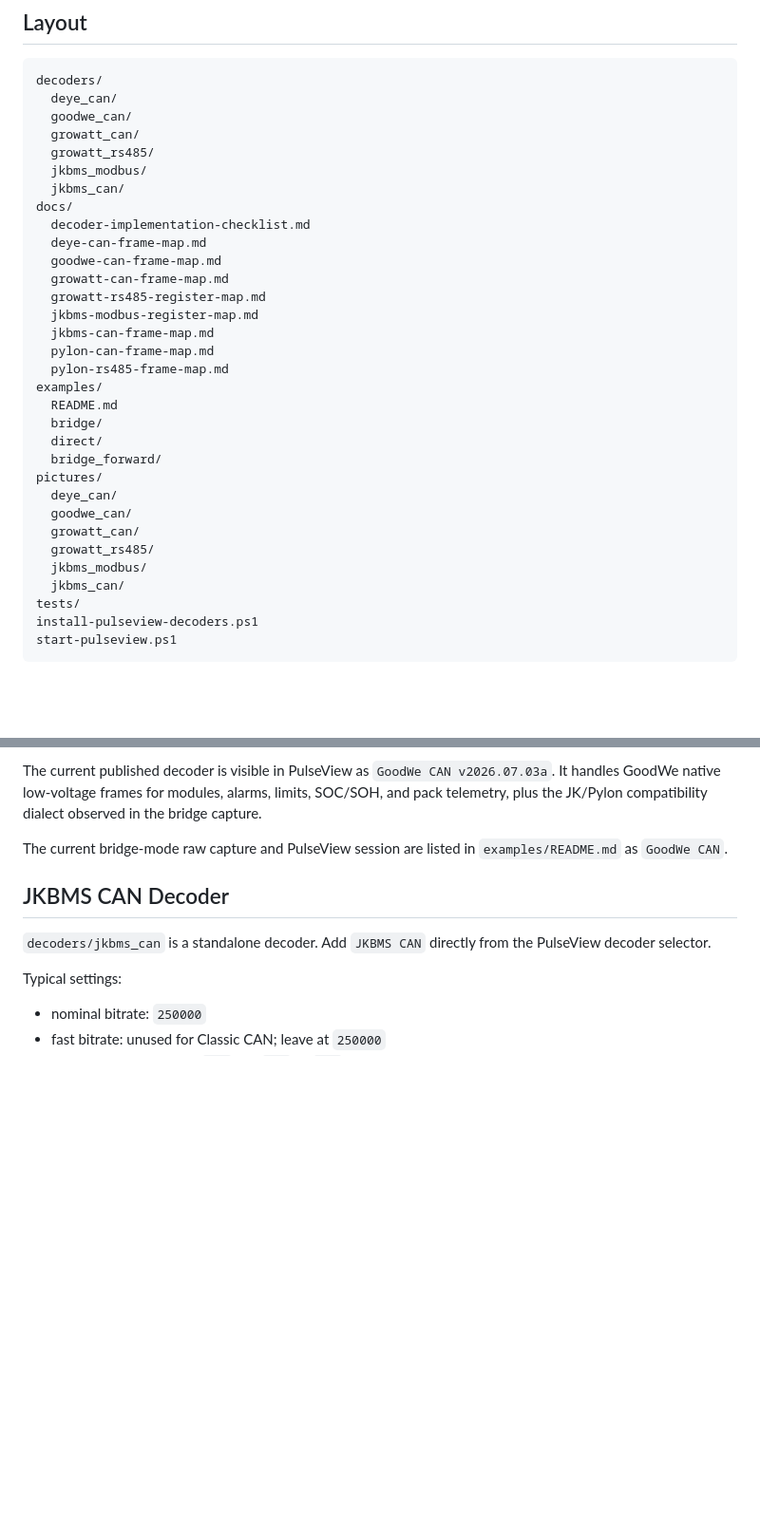
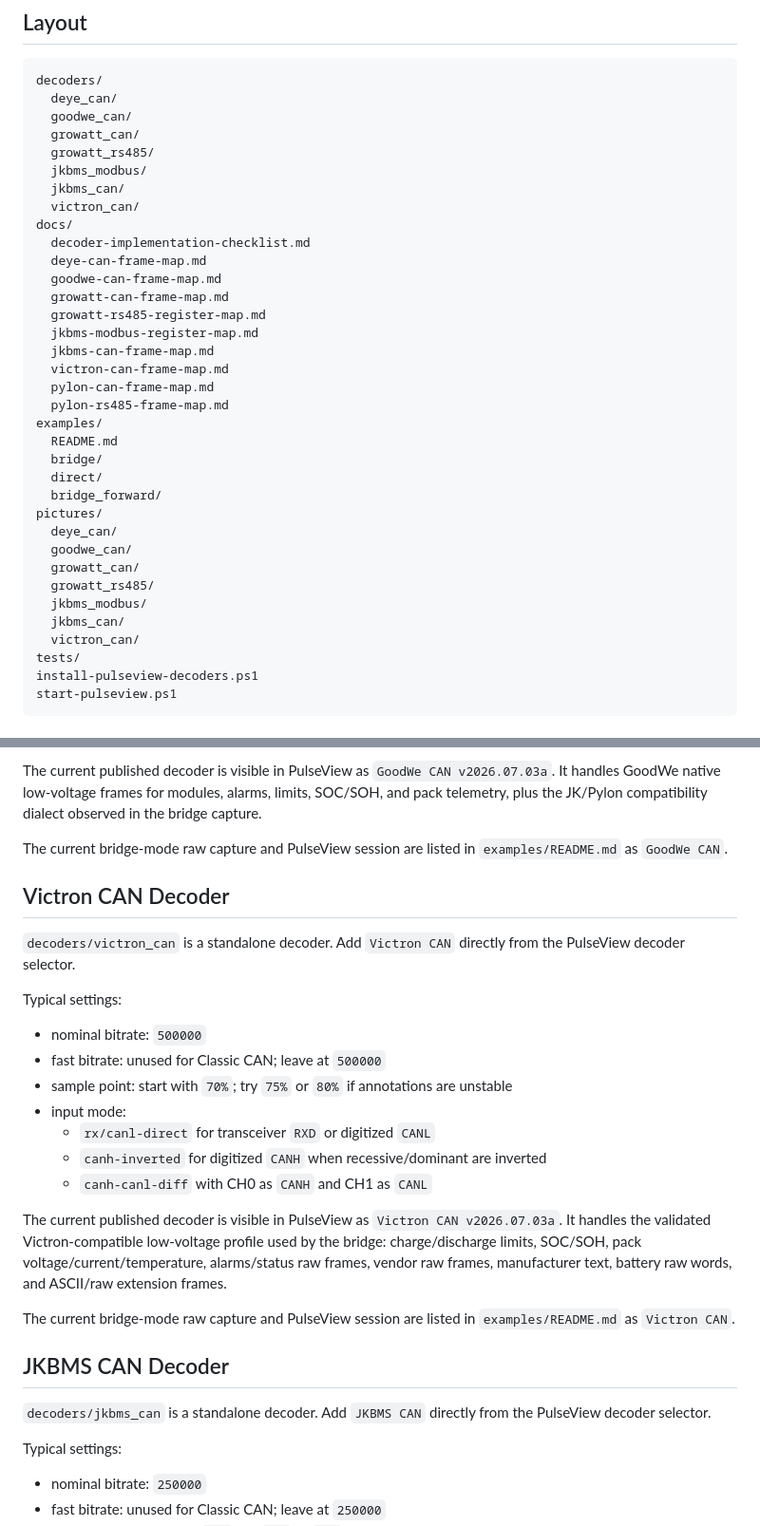
Before and after one commit to victorstoica114/sigrok-pylon-bms-decoders, a Markdown page: README.md, 2 parts joined by grey strips. Shown: that part at 95% size. Rendered like a GitHub page; blank space fills up the shorter version.

```diff
--- a/README.md
+++ b/README.md
@@ -30,6 +31,7 @@ decoders/
   growatt_rs485/
   jkbms_modbus/
   jkbms_can/
+  victron_can/
 docs/
   decoder-implementation-checklist.md
   deye-can-frame-map.md
@@ -38,6 +40,7 @@ docs/
   growatt-rs485-register-map.md
   jkbms-modbus-register-map.md
   jkbms-can-frame-map.md
+  victron-can-frame-map.md
   pylon-can-frame-map.md
   pylon-rs485-frame-map.md
 examples/
@@ -52,6 +55,7 @@ pictures/
   growatt_rs485/
   jkbms_modbus/
   jkbms_can/
+  victron_can/
 tests/
 install-pulseview-decoders.ps1
 start-pulseview.ps1
@@ -198,6 +203,30 @@ compatibility dialect observed in the bridge capture.
 
 The current bridge-mode raw capture and PulseView session are listed in
 `examples/README.md` as `GoodWe CAN`.
+
+## Victron CAN Decoder
+
+`decoders/victron_can` is a standalone decoder. Add `Victron CAN` directly from
+the PulseView decoder selector.
+
+Typical settings:
+
+- nominal bitrate: `500000`
+- fast bitrate: unused for Classic CAN; leave at `500000`
+- sample point: start with `70%`; try `75%` or `80%` if annotations are unstable
+- input mode:
+  - `rx/canl-direct` for transceiver `RXD` or digitized `CANL`
+  - `canh-inverted` for digitized `CANH` when recessive/dominant are inverted
+  - `canh-canl-diff` with CH0 as `CANH` and CH1 as `CANL`
+
+The current published decoder is visible in PulseView as
+`Victron CAN v2026.07.03a`. It handles the validated Victron-compatible
+low-voltage profile used by the bridge: charge/discharge limits, SOC/SOH, pack
+voltage/current/temperature, alarms/status raw frames, vendor raw frames,
+manufacturer text, battery raw words, and ASCII/raw extension frames.
+
+The current bridge-mode raw capture and PulseView session are listed in
+`examples/README.md` as `Victron CAN`.
 
 ## JKBMS CAN Decoder
 
```
Also changed, not shown: other parts of README.md (+15 -0 lines), CHANGELOG.md (+5 -2 lines), docs/victron-can-frame-map.md (added, +43 -0 lines), examples/README.md (+2 -0 lines), pictures/victron_can/victron-can-0x351-limits.png (added), pictures/victron_can/victron-can-0x355-soc-soh.png (added), pictures/victron_can/victron-can-0x356-pack-telemetry.png (added), pictures/victron_can/victron-can-0x35a-vendor-raw.png (added), 6 other files.
